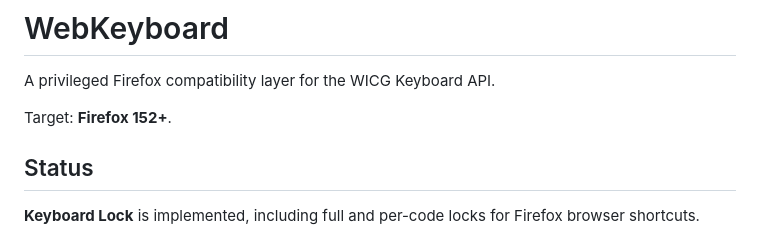
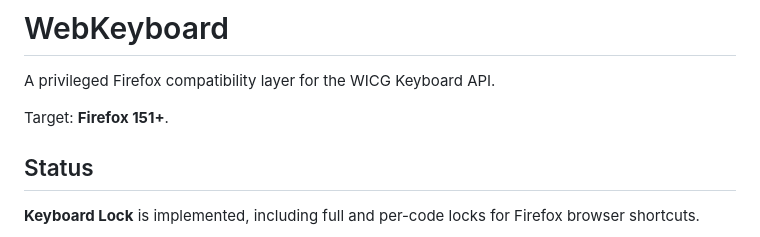
Before and after one commit to OpenPolyfill/WebKeyboard, a Markdown page: README.md, the part around the change. Drawn GitHub-style.

Commit message:
docs: fix claim

```diff
--- a/README.md
+++ b/README.md
@@ -2,7 +2,7 @@
 
 A privileged Firefox compatibility layer for the WICG Keyboard API.
 
-Target: **Firefox 152+**.
+Target: **Firefox 151+**.
 
 ## Status
 
```
